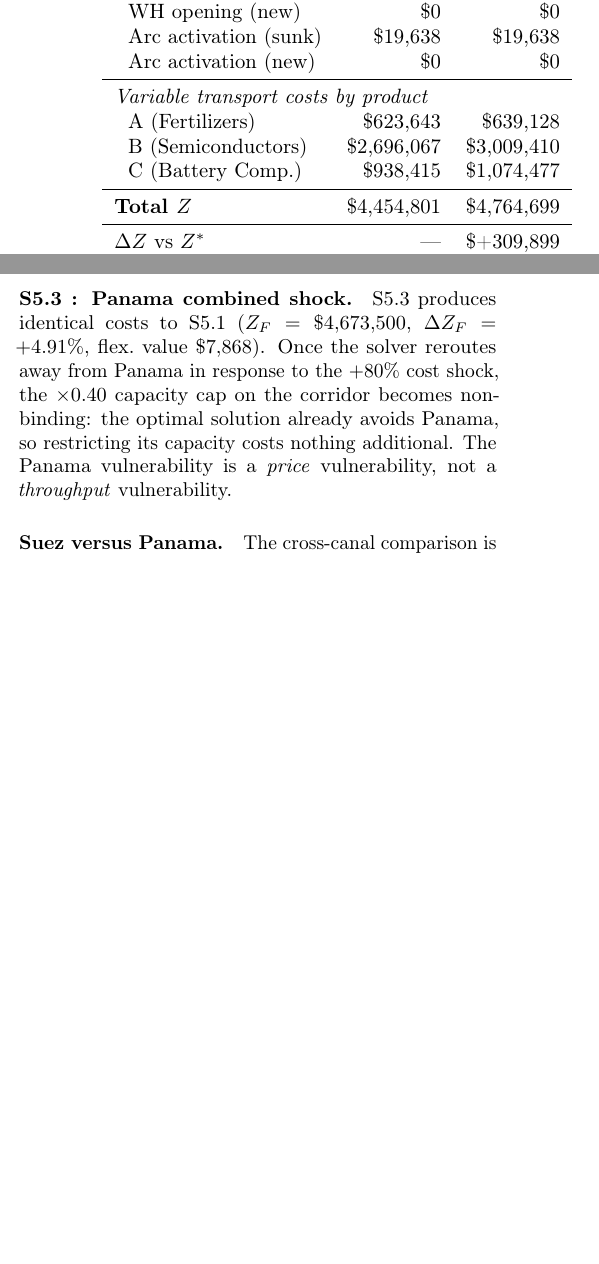
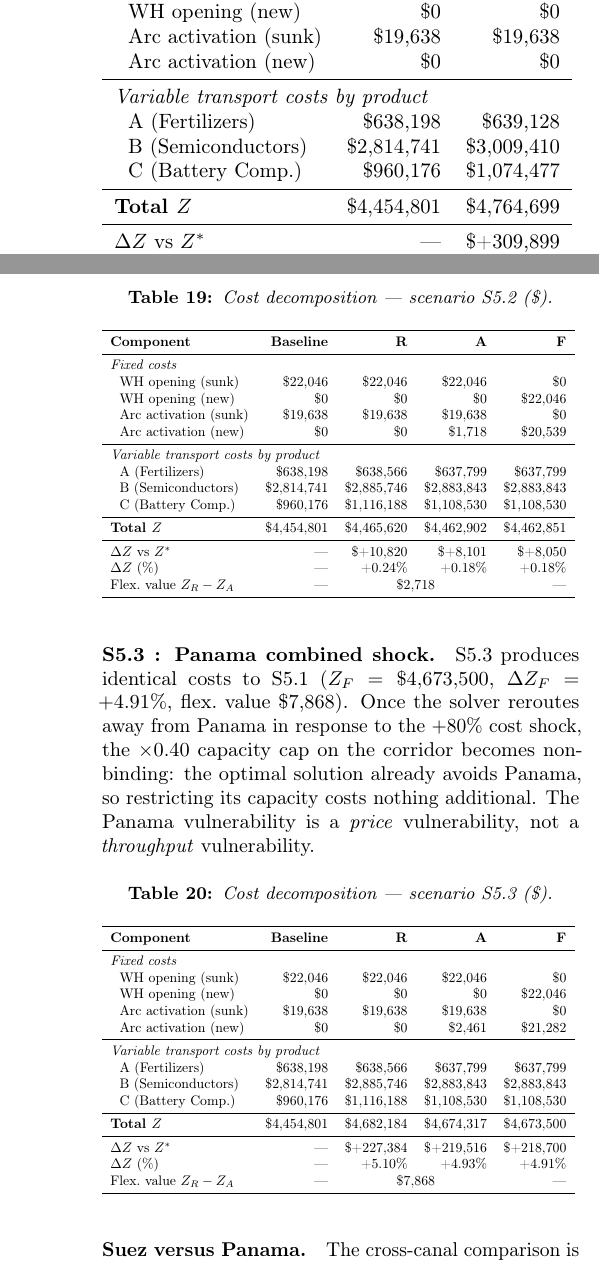
Before and after one commit to Matteo-glz/MLSMM2155_transhipment_project, a LaTeX document (QDM_rapport/main.tex, which reads QDM_rapport/06_analyse_libre.tex): two parts of the columns of page 12 of 14 before the commit and two parts of the columns of pages 12 and 13 of 15 after it, joined at a grey line, cut so that both start at the same text, the shorter picture padded with empty space. Compiled offline with pdfLaTeX.

Commit message:
shitty event patched !

```diff
--- a/QDM_rapport/06_analyse_libre.tex
+++ b/QDM_rapport/06_analyse_libre.tex
@@ -254,9 +254,9 @@ only through Asia$\leftrightarrow$Europe legs.
 ~~Arc activation (new)  & \$0 & \$0 \\
 \midrule
 \multicolumn{3}{l}{\textit{Variable transport costs by product}} \\
-~~A (Fertilizers) & \$623,643 & \$639,128 \\
-~~B (Semiconductors) & \$2,696,067 & \$3,009,410 \\
-~~C (Battery Comp.) & \$938,415 & \$1,074,477 \\
+~~A (Fertilizers) & \$638,198 & \$639,128 \\
+~~B (Semiconductors) & \$2,814,741 & \$3,009,410 \\
+~~C (Battery Comp.) & \$960,176 & \$1,074,477 \\
 \midrule
 \textbf{Total $Z$} & \$4,454,801 & \$4,764,699 \\
 \midrule
@@ -293,9 +293,9 @@ to survive.
 ~~Arc activation (new)  & \$0 & \$0 & \$1,671 & \$21,309 \\
 \midrule
 \multicolumn{5}{l}{\textit{Variable transport costs by product}} \\
-~~A (Fertilizers) & \$623,643 & \$638,198 & \$638,198 & \$638,198 \\
-~~B (Semiconductors) & \$2,696,067 & \$2,823,198 & \$2,818,343 & \$2,818,343 \\
-~~C (Battery Comp.) & \$938,415 & \$960,368 & \$960,368 & \$960,369 \\
+~~A (Fertilizers) & \$638,198 & \$638,198 & \$638,198 & \$638,198 \\
+~~B (Semiconductors) & \$2,814,741 & \$2,823,198 & \$2,818,343 & \$2,818,343 \\
+~~C (Battery Comp.) & \$960,176 & \$960,368 & \$960,368 & \$960,369 \\
 \midrule
 \textbf{Total $Z$} & \$4,454,801 & \$4,463,450 & \$4,460,265 & \$4,460,266 \\
 \midrule
@@ -320,3 +324,26 @@ the interaction between the two mechanisms is sublinear.
+\label{tab:cost_decomp_s4_3}
+\resizebox{\linewidth}{!}{%
+\begin{tabular}{lrr}
+\toprule
+\textbf{Component} & \textbf{Baseline} & \textbf{R / A / F} \\
+\midrule
+\multicolumn{3}{l}{\textit{Fixed costs}} \\
+~~WH opening & \$22,046 & \$22,046 \\
+~~Arc activation & \$19,638 & \$19,638 \\
+\midrule
+\multicolumn{3}{l}{\textit{Variable transport costs by product}} \\
+~~A (Fertilizers) & \$638,198 & \$639,128 \\
+~~B (Semiconductors) & \$2,814,741 & \$3,023,541 \\
+~~C (Battery Comp.) & \$960,176 & \$1,094,505 \\
+\midrule
+\textbf{Total $Z$} & \$4,454,801 & \$4,798,860 \\
+\midrule
+$\Delta Z$ vs $Z^*$ & --- & \$+344,059 \\
+$\Delta Z$ (\%) & --- & +7.72\% \\
+\bottomrule
+\end{tabular}
+}
+\end{table}
 
 \subsubsection*{Panama group (S5.1--S5.3)}
 
@@ -331,0 +369,15 @@ share than Suez, and natural detours are available.
+~~WH opening (sunk) & \$22,046 & \$22,046 & \$22,046 & \$0 \\
+~~WH opening (new)  & \$0 & \$0 & \$0 & \$22,046 \\
+~~Arc activation (sunk) & \$19,638 & \$19,638 & \$19,638 & \$0 \\
+~~Arc activation (new)  & \$0 & \$0 & \$2,461 & \$21,282 \\
+\midrule
+\multicolumn{5}{l}{\textit{Variable transport costs by product}} \\
+~~A (Fertilizers) & \$638,198 & \$638,566 & \$637,799 & \$637,799 \\
+~~B (Semiconductors) & \$2,814,741 & \$2,885,746 & \$2,883,843 & \$2,883,843 \\
+~~C (Battery Comp.) & \$960,176 & \$1,116,188 & \$1,108,530 & \$1,108,530 \\
+\midrule
+\textbf{Total $Z$} & \$4,454,801 & \$4,682,184 & \$4,674,317 & \$4,673,500 \\
+\midrule
+$\Delta Z$ vs $Z^*$ & --- & \$+227,384 & \$+219,516 & \$+218,700 \\
+$\Delta Z$ (\%) & --- & +5.10\% & +4.93\% & +4.91\% \\
+Flex.\ value $Z_R-Z_A$ & --- & \multicolumn{2}{c}{\$7,868} & --- \\
@@ -337,6 +393,36 @@ baseline Panama flows are well below the residual corridor
 capacity, so the constraint never binds. The flexibility value
 (\$2{,}718) is correspondingly small. This is the canal scenario
 GlobalFlow is best positioned to absorb.
+\begin{table}[H]
+\centering
+\caption{Cost decomposition --- scenario S5.2 (\$).}
+\label{tab:cost_decomp_s5_2}
+\resizebox{\linewidth}{!}{%
+\begin{tabular}{lrrrr}
+\toprule
+\textbf{Component} & \textbf{Baseline} & \textbf{R} & \textbf{A} & \textbf{F} \\
+\midrule
+\multicolumn{5}{l}{\textit{Fixed costs}} \\
+~~WH opening (sunk) & \$22,046 & \$22,046 & \$22,046 & \$0 \\
+~~WH opening (new)  & \$0 & \$0 & \$0 & \$22,046 \\
+~~Arc activation (sunk) & \$19,638 & \$19,638 & \$19,638 & \$0 \\
+~~Arc activation (new)  & \$0 & \$0 & \$1,718 & \$20,539 \\
+\midrule
+\multicolumn{5}{l}{\textit{Variable transport costs by product}} \\
+~~A (Fertilizers) & \$638,198 & \$638,566 & \$637,799 & \$637,799 \\
+~~B (Semiconductors) & \$2,814,741 & \$2,885,746 & \$2,883,843 & \$2,883,843 \\
+~~C (Battery Comp.) & \$960,176 & \$1,116,188 & \$1,108,530 & \$1,108,530 \\
+\midrule
+\textbf{Total $Z$} & \$4,454,801 & \$4,465,620 & \$4,462,902 & \$4,462,851 \\
+\midrule
+$\Delta Z$ vs $Z^*$ & --- & \$+10,820 & \$+8,101 & \$+8,050 \\
+$\Delta Z$ (\%) & --- & +0.24\% & +0.18\% & +0.18\% \\
+Flex.\ value $Z_R-Z_A$ & --- & \multicolumn{2}{c}{\$2,718} & --- \\
+\bottomrule
+\end{tabular}
+}
+\end{table}
+
 
 \paragraph{S5.3 : Panama combined shock.}
 S5.3 produces identical costs to S5.1 ($Z_F = \$4{,}673{,}500$,
@@ -347,6 +433,35 @@ non-binding: the optimal solution already avoids Panama, so
 restricting its capacity costs nothing additional. The Panama
 vulnerability is a \emph{price} vulnerability, not a
 \emph{throughput} vulnerability.
+\begin{table}[H]
+\centering
+\caption{Cost decomposition --- scenario S5.3 (\$).}
+\label{tab:cost_decomp_s5_3}
+\resizebox{\linewidth}{!}{%
+\begin{tabular}{lrrrr}
+\toprule
+\textbf{Component} & \textbf{Baseline} & \textbf{R} & \textbf{A} & \textbf{F} \\
+\midrule
+\multicolumn{5}{l}{\textit{Fixed costs}} \\
+~~WH opening (sunk) & \$22,046 & \$22,046 & \$22,046 & \$0 \\
+~~WH opening (new)  & \$0 & \$0 & \$0 & \$22,046 \\
+~~Arc activation (sunk) & \$19,638 & \$19,638 & \$19,638 & \$0 \\
+~~Arc activation (new)  & \$0 & \$0 & \$2,461 & \$21,282 \\
+\midrule
+\multicolumn{5}{l}{\textit{Variable transport costs by product}} \\
+~~A (Fertilizers) & \$638,198 & \$638,566 & \$637,799 & \$637,799 \\
+~~B (Semiconductors) & \$2,814,741 & \$2,885,746 & \$2,883,843 & \$2,883,843 \\
+~~C (Battery Comp.) & \$960,176 & \$1,116,188 & \$1,108,530 & \$1,108,530 \\
+\midrule
+\textbf{Total $Z$} & \$4,454,801 & \$4,682,184 & \$4,674,317 & \$4,673,500 \\
+\midrule
+$\Delta Z$ vs $Z^*$ & --- & \$+227,384 & \$+219,516 & \$+218,700 \\
+$\Delta Z$ (\%) & --- & +5.10\% & +4.93\% & +4.91\% \\
+Flex.\ value $Z_R-Z_A$ & --- & \multicolumn{2}{c}{\$7,868} & --- \\
+\bottomrule
+\end{tabular}
+}
+\end{table}
 
 \paragraph{Suez versus Panama.}
 The cross-canal comparison is unambiguous on the cost dimension.
```
Also changed, not shown: QDM_rapport/04_baseline_analysis.tex (+1 -1 lines), QDM_rapport/05_Robustness_analysis.tex (+13 -13 lines), QDM_rapport/06_analyse_libre.tex (20 more changed lines), 1 other file.
